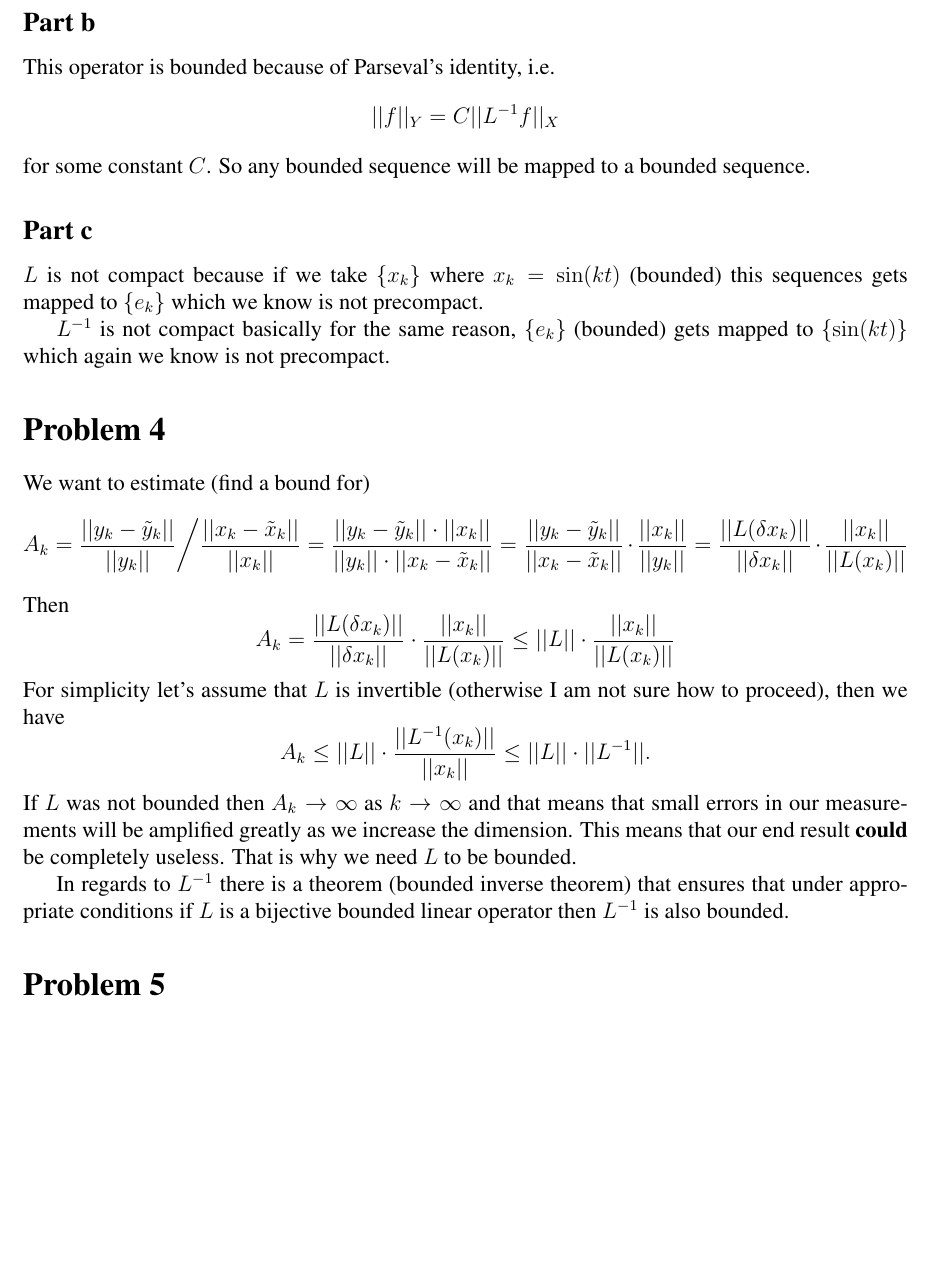
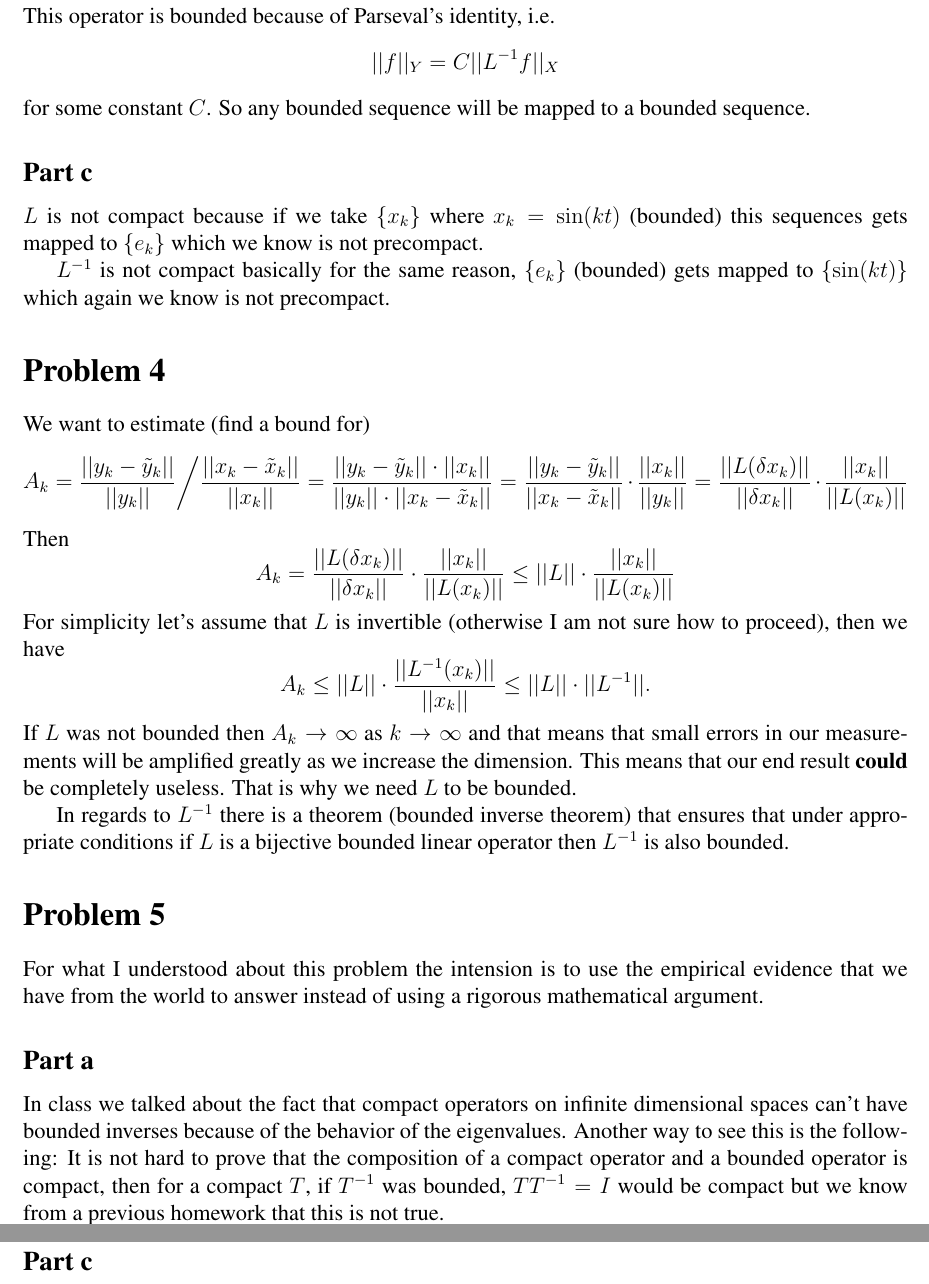
Before and after one commit to fernandohv3279/MATH618, a LaTeX problem sheet (hw5.tex): part of page 2 of 2 before the commit and two parts of pages 2 and 3 of 3 after it, the two joined at a grey line, cut at the place of the change, the shorter picture padded with empty space. Compiled offline with pdfLaTeX.

Commit message:
Add problem 5.a

```diff
--- a/hw5.tex
+++ b/hw5.tex
@@ -123,3 +123,13 @@ In regards to $L^{-1}$ there is a theorem (bounded inverse theorem) that
 ensures that under appropriate conditions if $L$ is a bijective bounded linear
 operator then $L^{-1}$ is also bounded.
 \section*{Problem 5}
+For what I understood about this problem the intension is to use the empirical
+evidence that we have from the world to answer instead of using a rigorous
+mathematical argument.
+\subsection*{Part a}
+In class we talked about the fact that compact operators on infinite
+dimensional spaces can't have bounded inverses because of the behavior of the
+eigenvalues. Another way to see this is the following: It is not hard to prove
+that the composition of a compact operator and a bounded operator is compact,
+then for a compact $T$, if $T^{-1}$ was bounded, $TT^{-1}=I$ would be compact
+but we know from a previous homework that this is not true.
@@ -126 +141,2 @@ operator then $L^{-1}$ is also bounded.
+\subsection*{Part c}
 \end{document}
```
Also changed, not shown: hw5.tex (5 more changed lines).
